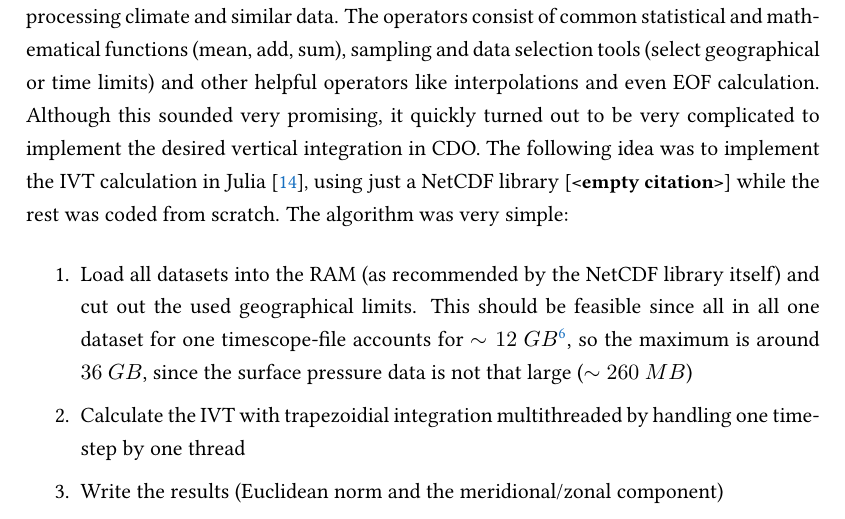
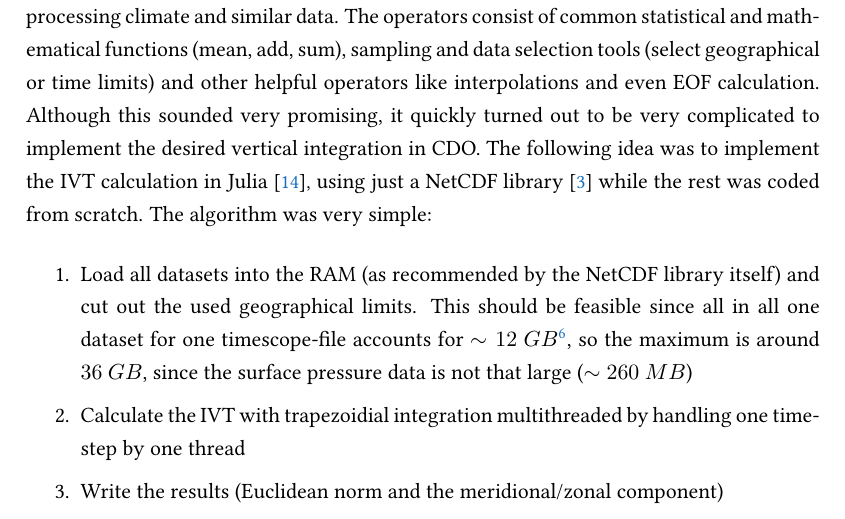
Before and after one commit to yum-yab/master_thesis, a LaTeX thesis (thesis/Thesis.tex, which reads thesis/chapters/4_realization.tex): part of page 33 of 51, cut so that both start at the same text. Compiled offline with pdfLaTeX.

Commit message:
Adds citation for NCDatasets

```diff
--- a/thesis/chapters/4_realization.tex
+++ b/thesis/chapters/4_realization.tex
@@ -141,7 +141,7 @@ The steps described in the section before were just the final attempt.
 The first idea was using Climate Data Operators \cite{schulzweida2024}, a command line tool containing multiple operators for processing climate and similar data.
 The operators consist of common statistical and mathematical functions (mean, add, sum), sampling and data selection tools (select geographical or time limits) and other helpful operators like interpolations and even EOF calculation.
 Although this sounded very promising, it quickly turned out to be very complicated to implement the desired vertical integration in CDO.
-The following idea was to implement the IVT calculation in Julia \cite{gao_julia_2020}, using just a NetCDF library \cite{} while the rest was coded from scratch.
+The following idea was to implement the IVT calculation in Julia \cite{gao_julia_2020}, using just a NetCDF library \cite{barth_ncdatasetsjl_2024} while the rest was coded from scratch.
 The algorithm was very simple:
 
 \begin{enumerate}[itemsep=0mm]
```
Also changed, not shown: thesis/Thesis.pdf.
